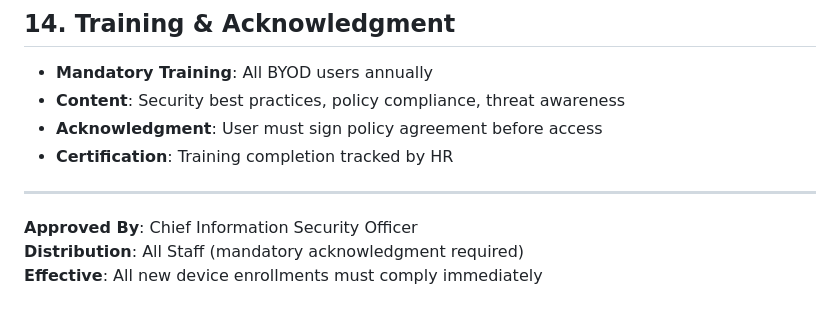
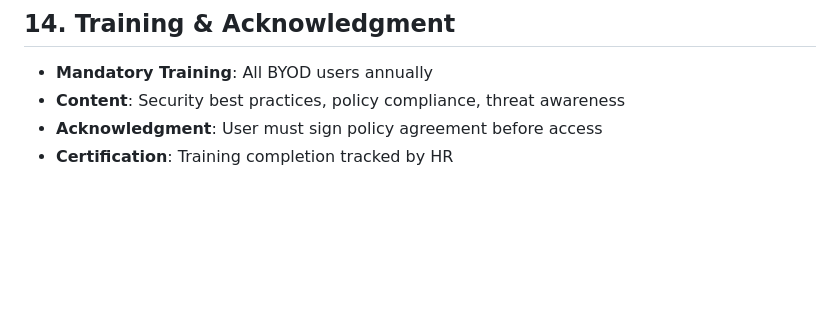
Before and after one commit to HARSHA2396/Compliance-Assessment-Security-Hardening, a Markdown page: 02-Policies/byod-policy.md, the part around the change. Rendered like a GitHub page; blank space fills up the shorter version.

```diff
--- a/02-Policies/byod-policy.md
+++ b/02-Policies/byod-policy.md
@@ -209,9 +209,3 @@ This policy applies to all employees, contractors, and authorized users accessin
 - **Content**: Security best practices, policy compliance, threat awareness
 - **Acknowledgment**: User must sign policy agreement before access
 - **Certification**: Training completion tracked by HR
-
----
-
-**Approved By**: Chief Information Security Officer
-**Distribution**: All Staff (mandatory acknowledgment required)
-**Effective**: All new device enrollments must comply immediately
```
